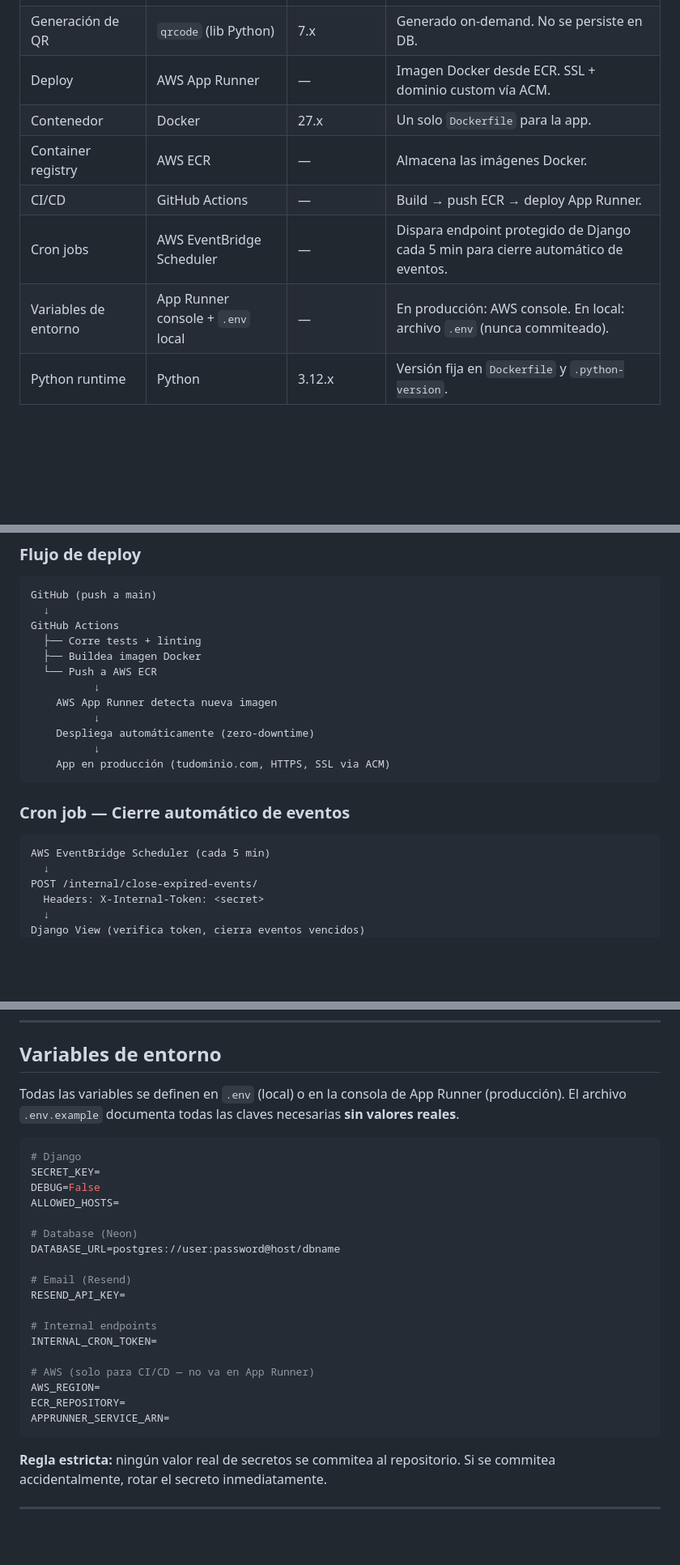
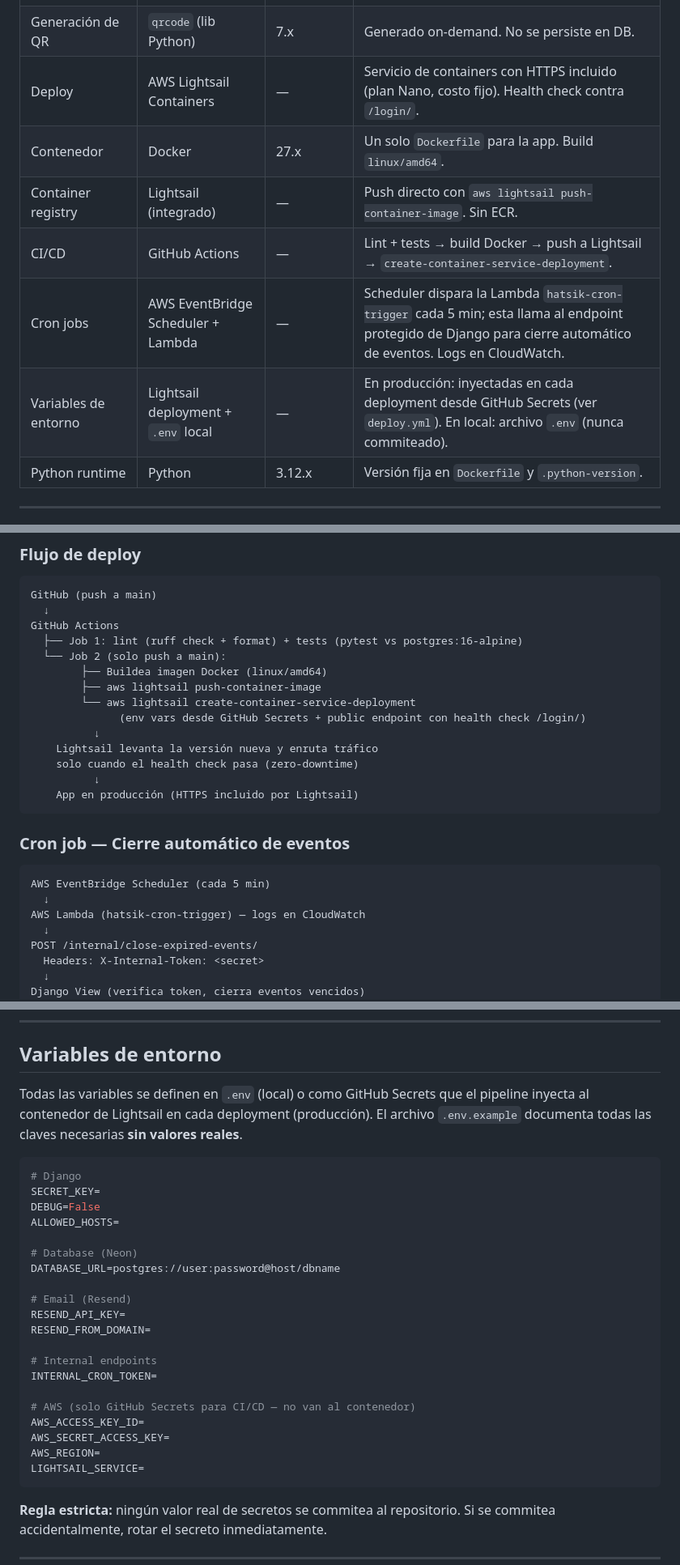
Before and after one commit to JoryerJL/Hatsik, a Markdown page: docs/ARCHITECTURE_AND_STACK.md, 3 parts joined by grey strips. Shown at 81% size. GitHub-like rendering; blank space fills up the shorter version.

````diff
--- a/docs/ARCHITECTURE_AND_STACK.md
+++ b/docs/ARCHITECTURE_AND_STACK.md
@@ -21,12 +21,12 @@ Este documento es la fuente de verdad para el stack tecnológico, la arquitectur
 | Email transaccional | Resend | SDK Python latest | Verificación de cuenta y recuperación de contraseña. |
 | Autenticación | Django auth + sesiones | (incluido en Django) | HTTP-only cookie. Sin JWT en MVP. |
 | Generación de QR | `qrcode` (lib Python) | 7.x | Generado on-demand. No se persiste en DB. |
-| Deploy | AWS App Runner | — | Imagen Docker desde ECR. SSL + dominio custom vía ACM. |
-| Contenedor | Docker | 27.x | Un solo `Dockerfile` para la app. |
-| Container registry | AWS ECR | — | Almacena las imágenes Docker. |
-| CI/CD | GitHub Actions | — | Build → push ECR → deploy App Runner. |
-| Cron jobs | AWS EventBridge Scheduler | — | Dispara endpoint protegido de Django cada 5 min para cierre automático de eventos. |
-| Variables de entorno | App Runner console + `.env` local | — | En producción: AWS console. En local: archivo `.env` (nunca commiteado). |
+| Deploy | AWS Lightsail Containers | — | Servicio de containers con HTTPS incluido (plan Nano, costo fijo). Health check contra `/login/`. |
+| Contenedor | Docker | 27.x | Un solo `Dockerfile` para la app. Build `linux/amd64`. |
+| Container registry | Lightsail (integrado) | — | Push directo con `aws lightsail push-container-image`. Sin ECR. |
+| CI/CD | GitHub Actions | — | Lint + tests → build Docker → push a Lightsail → `create-container-service-deployment`. |
+| Cron jobs | AWS EventBridge Scheduler + Lambda | — | Scheduler dispara la Lambda `hatsik-cron-trigger` cada 5 min; esta llama al endpoint protegido de Django para cierre automático de eventos. Logs en CloudWatch. |
+| Variables de entorno | Lightsail deployment + `.env` local | — | En producción: inyectadas en cada deployment desde GitHub Secrets (ver `deploy.yml`). En local: archivo `.env` (nunca commiteado). |
 | Python runtime | Python | 3.12.x | Versión fija en `Dockerfile` y `.python-version`. |
 
 ---
@@ -58,21 +58,25 @@ Django (Gunicorn)
 GitHub (push a main)
   ↓
 GitHub Actions
-  ├── Corre tests + linting
-  ├── Buildea imagen Docker
-  └── Push a AWS ECR
+  ├── Job 1: lint (ruff check + format) + tests (pytest vs postgres:16-alpine)
+  └── Job 2 (solo push a main):
+        ├── Buildea imagen Docker (linux/amd64)
+        ├── aws lightsail push-container-image
+        └── aws lightsail create-container-service-deployment
+              (env vars desde GitHub Secrets + public endpoint con health check /login/)
           ↓
-    AWS App Runner detecta nueva imagen
+    Lightsail levanta la versión nueva y enruta tráfico
+    solo cuando el health check pasa (zero-downtime)
           ↓
-    Despliega automáticamente (zero-downtime)
-          ↓
-    App en producción (tudominio.com, HTTPS, SSL via ACM)
+    App en producción (HTTPS incluido por Lightsail)
 ```
 
 ### Cron job — Cierre automático de eventos
 
 ```
 AWS EventBridge Scheduler (cada 5 min)
+  ↓
+AWS Lambda (hatsik-cron-trigger) — logs en CloudWatch
   ↓
 POST /internal/close-expired-events/
   Headers: X-Internal-Token: <secret>
@@ -250,7 +254,7 @@ hatsik/                          ← raíz del proyecto
 
 ## Variables de entorno
 
-Todas las variables se definen en `.env` (local) o en la consola de App Runner (producción). El archivo `.env.example` documenta todas las claves necesarias **sin valores reales**.
+Todas las variables se definen en `.env` (local) o como GitHub Secrets que el pipeline inyecta al contenedor de Lightsail en cada deployment (producción). El archivo `.env.example` documenta todas las claves necesarias **sin valores reales**.
 
 ```bash
 # Django
@@ -263,14 +267,16 @@ DATABASE_URL=postgres://user:password@host/dbname
 
 # Email (Resend)
 RESEND_API_KEY=
+RESEND_FROM_DOMAIN=
 
 # Internal endpoints
 INTERNAL_CRON_TOKEN=
 
-# AWS (solo para CI/CD — no va en App Runner)
+# AWS (solo GitHub Secrets para CI/CD — no van al contenedor)
+AWS_ACCESS_KEY_ID=
+AWS_SECRET_ACCESS_KEY=
 AWS_REGION=
-ECR_REPOSITORY=
-APPRUNNER_SERVICE_ARN=
+LIGHTSAIL_SERVICE=
 ```
 
 **Regla estricta:** ningún valor real de secretos se commitea al repositorio. Si se commitea accidentalmente, rotar el secreto inmediatamente.
````
Also changed, not shown: other parts of docs/ARCHITECTURE_AND_STACK.md (+28 -19 lines).
